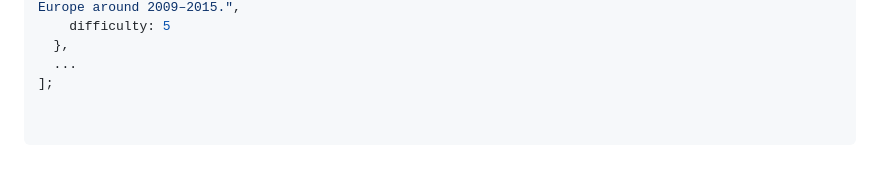
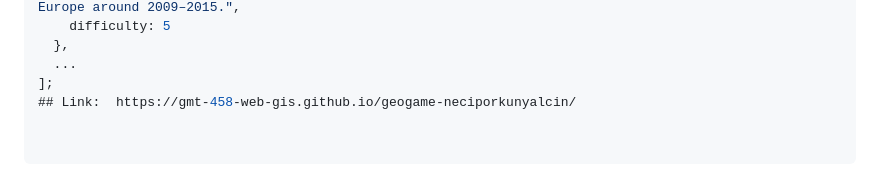
Before and after one commit to GMT-458-Web-GIS/geogame-neciporkunyalcin, a Markdown page: README.md, the part around the change. GitHub-like rendering.

```diff
--- a/README.md
+++ b/README.md
@@ -115,3 +115,4 @@ const cities = [
   },
   ...
 ];
+## Link:  https://gmt-458-web-gis.github.io/geogame-neciporkunyalcin/
```
